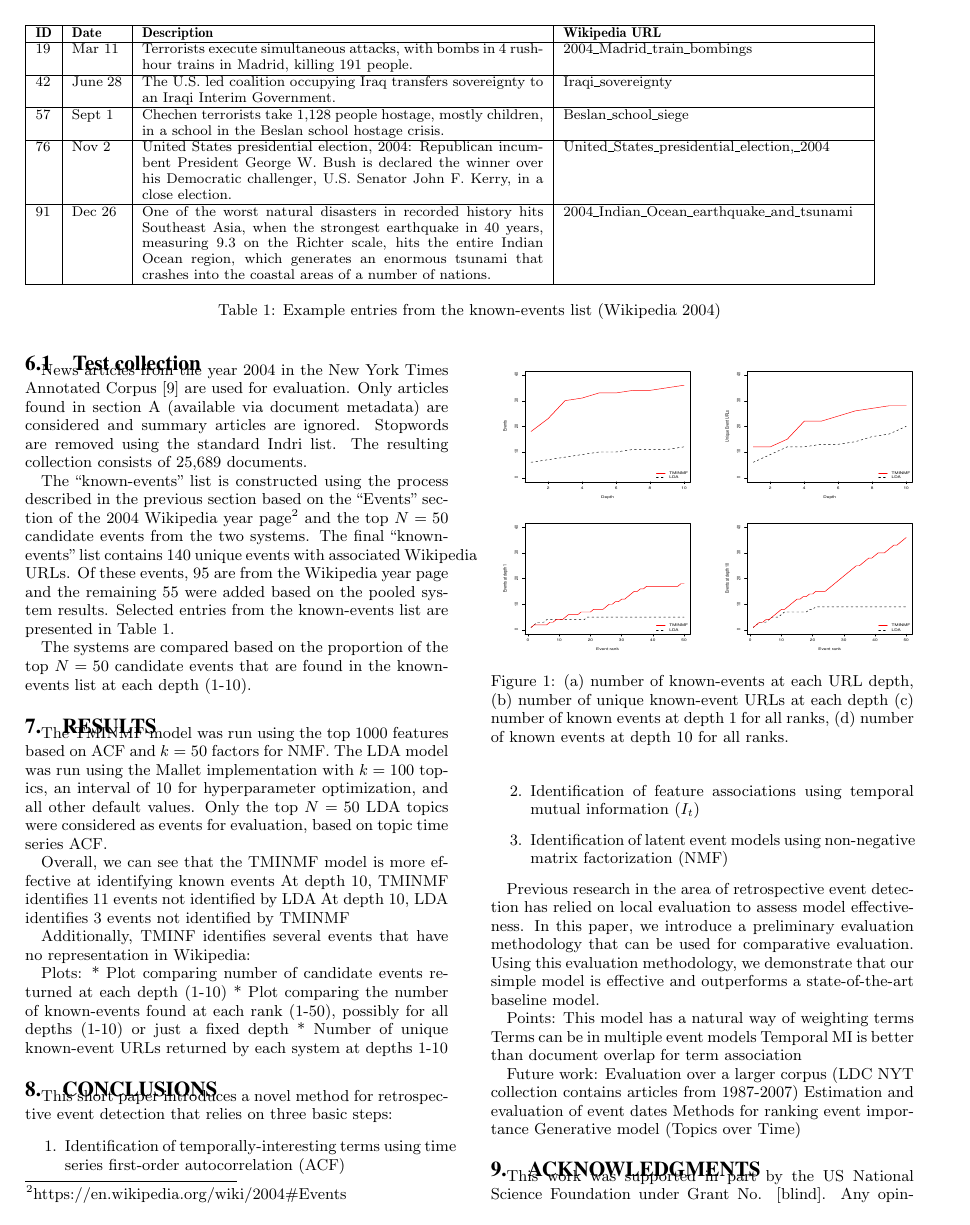
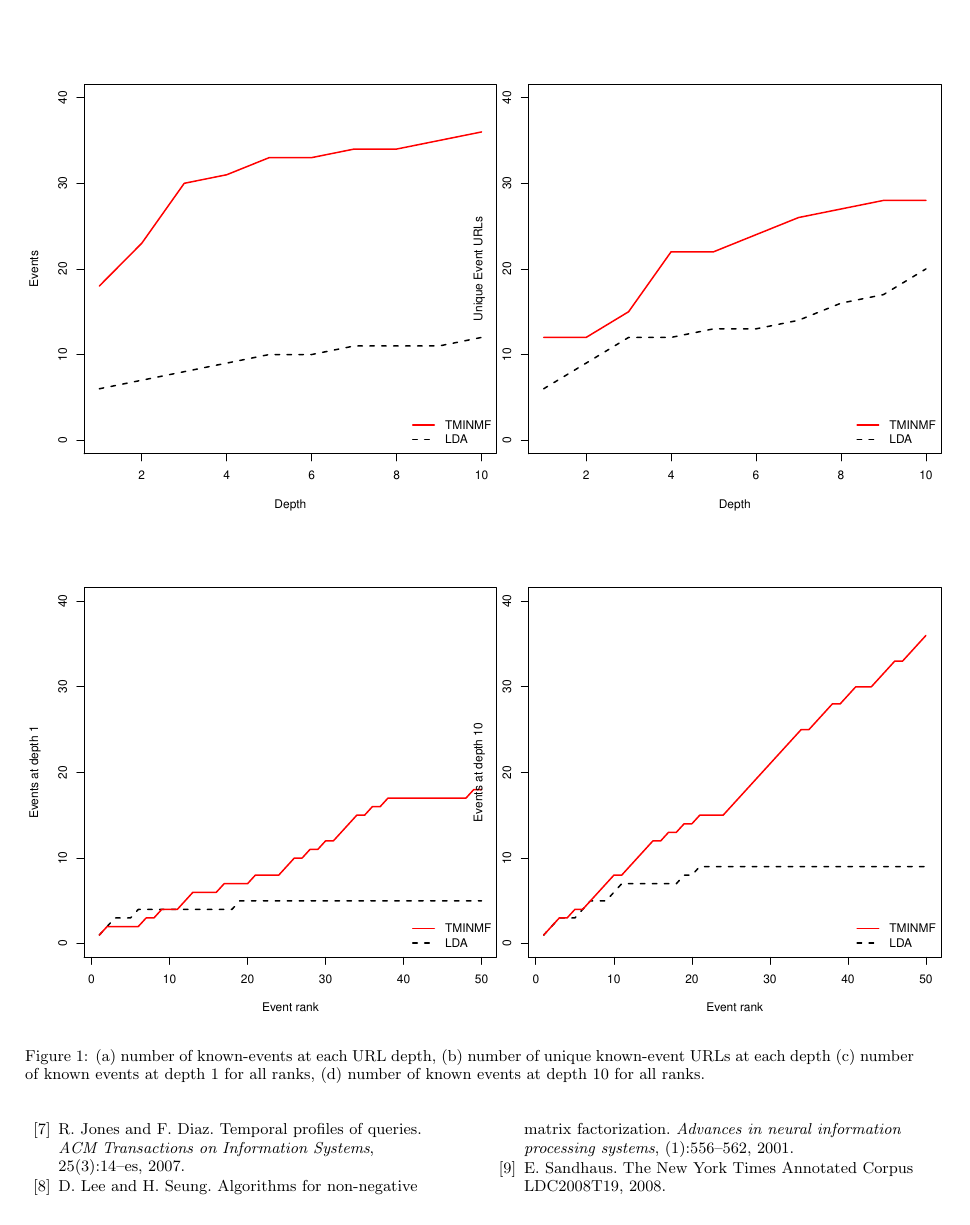
Before and after one commit to luckh2/sigir-2016-events, a LaTeX paper (willis-events-sigir-2016.tex): page 3 of 4 before the commit and page 4 of 5 after it. Compiled offline with pdfLaTeX.

Commit message:
Updated plots:wq

```diff
--- a/willis-events-sigir-2016.tex
+++ b/willis-events-sigir-2016.tex
@@ -159,27 +159,27 @@ The systems are compared based on the proportion of the top $N=50$ candidate eve
 The TMINMF model was run using the top 1000 features based on ACF and $k=50$ factors for NMF. The LDA model was run using the Mallet implementation with $k=100$ topics, an interval of 10 for hyperparameter optimization, and all other default values. Only the top $N=50$ LDA topics were considered as events for evaluation, based on topic time series ACF.
 
 
-\begin{figure}[!ht]
+\begin{figure*}[!ht]
 \centering
-\begin{subfigure}{.25\textwidth}
+\begin{subfigure}{.5\textwidth}
   \centering
-\includegraphics[width=4cm, height=3cm]{plots/events_at_depth.pdf}
+\includegraphics[width=10cm]{plots/events_at_depth.pdf}
 \end{subfigure}%
-\begin{subfigure}{.25\textwidth}
+\begin{subfigure}{.5\textwidth}
   \centering
-\includegraphics[width=4cm, height=3cm]{plots/unique_urls_at_depth.pdf}
+\includegraphics[width=10cm]{plots/unique_urls_at_depth.pdf}
 \end{subfigure}
-\begin{subfigure}{.25\textwidth}
+\begin{subfigure}{.5\textwidth}
   \centering
-\includegraphics[width=4cm, height=3cm]{plots/events_at_rank_1.pdf}
+\includegraphics[width=10cm]{plots/events_at_rank_1.pdf}
 \end{subfigure}%
-\begin{subfigure}{.25\textwidth}
+\begin{subfigure}{.5\textwidth}
   \centering
-\includegraphics[width=4cm, height=3cm]{plots/events_at_rank_10.pdf}
+\includegraphics[width=10cm]{plots/events_at_rank_10.pdf}
 \end{subfigure}
 \caption{(a) number of known-events at each URL depth, (b) number of unique known-event URLs at each depth (c) number of known events at depth 1 for all ranks, (d) number of known events at depth 10 for all ranks.}
 \label{fig.eventdist}
-\end{figure}
+\end{figure*}
 
 
 
```
Also changed, not shown: willis-events-sigir-2016.pdf, 3 other files.
